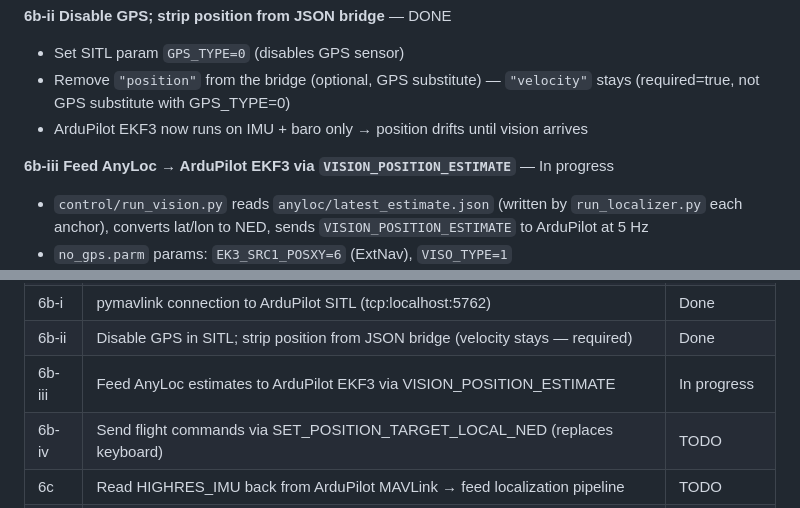
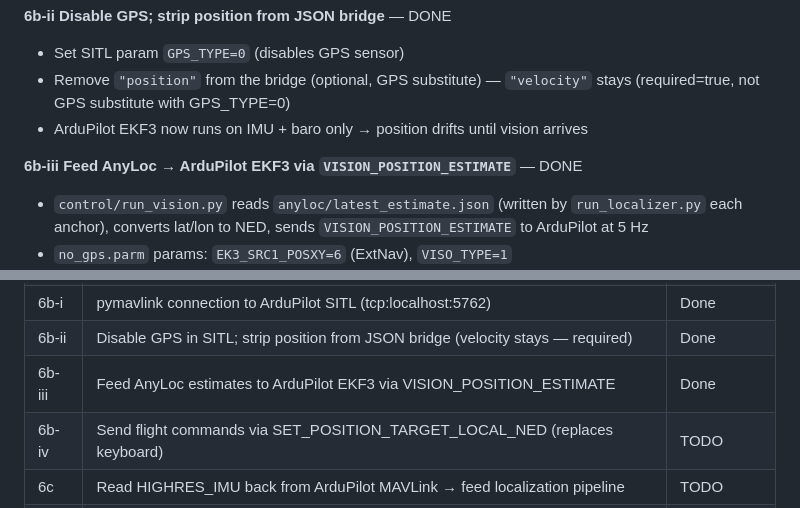
Before and after one commit to linsaifr-ux/no_GPS_drone_project, a Markdown page: instructions/project_plan.md, 2 parts joined by grey strips. Rendered like a GitHub page.

```diff
--- a/instructions/project_plan.md
+++ b/instructions/project_plan.md
@@ -317,7 +317,7 @@ This is the core no-GPS milestone. Four sub-steps must happen in order:
 - Remove `"position"` from the bridge (optional, GPS substitute) — `"velocity"` stays (required=true, not GPS substitute with GPS_TYPE=0)
 - ArduPilot EKF3 now runs on IMU + baro only → position drifts until vision arrives
 
-**6b-iii  Feed AnyLoc → ArduPilot EKF3 via `VISION_POSITION_ESTIMATE`** — In progress
+**6b-iii  Feed AnyLoc → ArduPilot EKF3 via `VISION_POSITION_ESTIMATE`** — DONE
 - `control/run_vision.py` reads `anyloc/latest_estimate.json` (written by `run_localizer.py` each anchor), converts lat/lon to NED, sends `VISION_POSITION_ESTIMATE` to ArduPilot at 5 Hz
 - `no_gps.parm` params: `EK3_SRC1_POSXY=6` (ExtNav), `VISO_TYPE=1`
 - EKF3 fuses this as the external vision position source — same as Intel T265 / OptiTrack on real hardware
@@ -427,7 +427,7 @@ AnyLoc + VO          YOLO         │
 | 6a | ArduPilot SITL + Isaac Sim JSON bridge (IMU + baro → SITL each step) | Done |
 | 6b-i | pymavlink connection to ArduPilot SITL (tcp:localhost:5762) | Done |
 | 6b-ii | Disable GPS in SITL; strip position from JSON bridge (velocity stays — required) | Done |
-| 6b-iii | Feed AnyLoc estimates to ArduPilot EKF3 via VISION_POSITION_ESTIMATE | In progress |
+| 6b-iii | Feed AnyLoc estimates to ArduPilot EKF3 via VISION_POSITION_ESTIMATE | Done |
 | 6b-iv | Send flight commands via SET_POSITION_TARGET_LOCAL_NED (replaces keyboard) | TODO |
 | 6c | Read HIGHRES_IMU back from ArduPilot MAVLink → feed localization pipeline | TODO |
 | 6d | IMU fusion: AnyLoc anchor validator + VO quality gate using IMU data | TODO |
```
Also changed, not shown: README.md (+1 -1 lines), instructions/history.md (+2 -0 lines).
